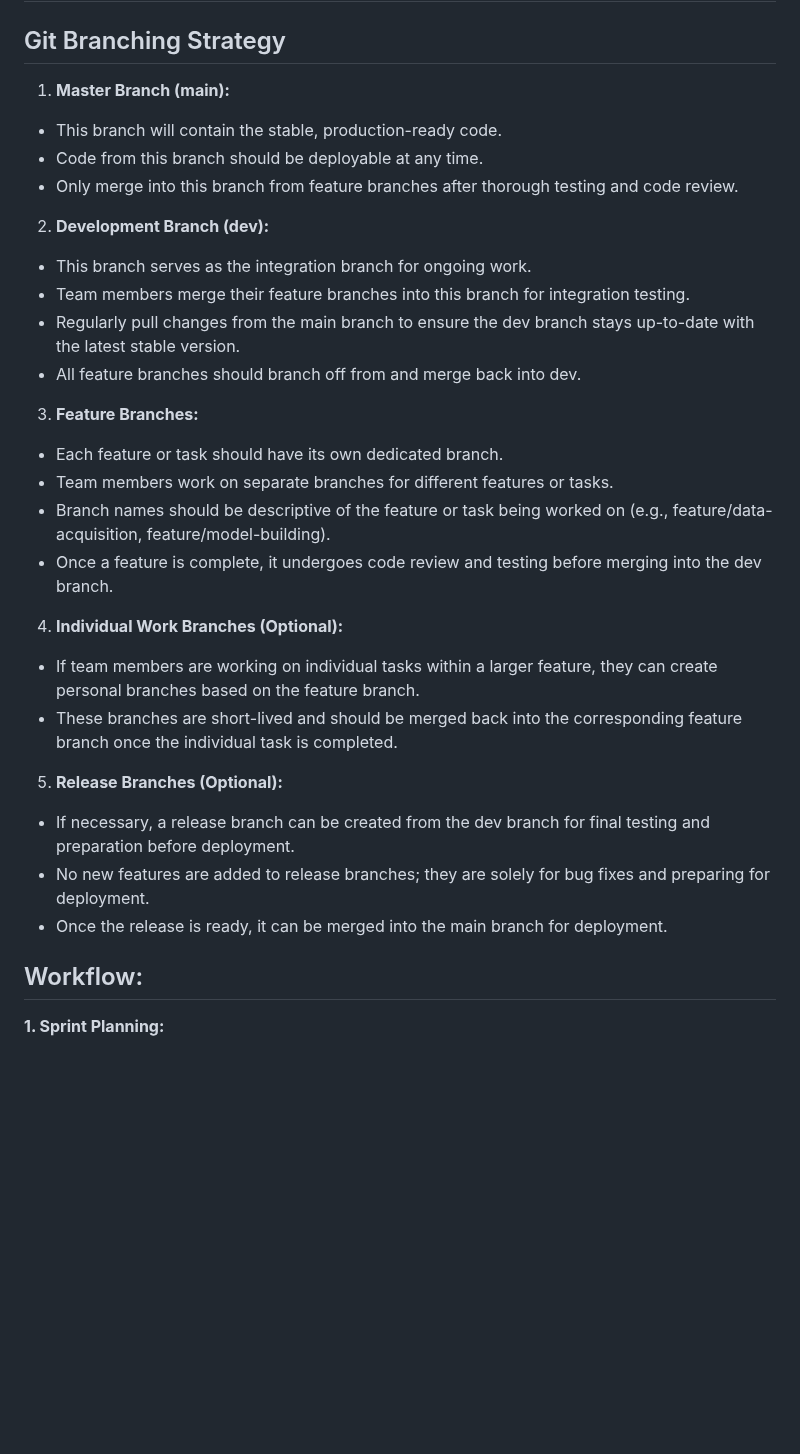
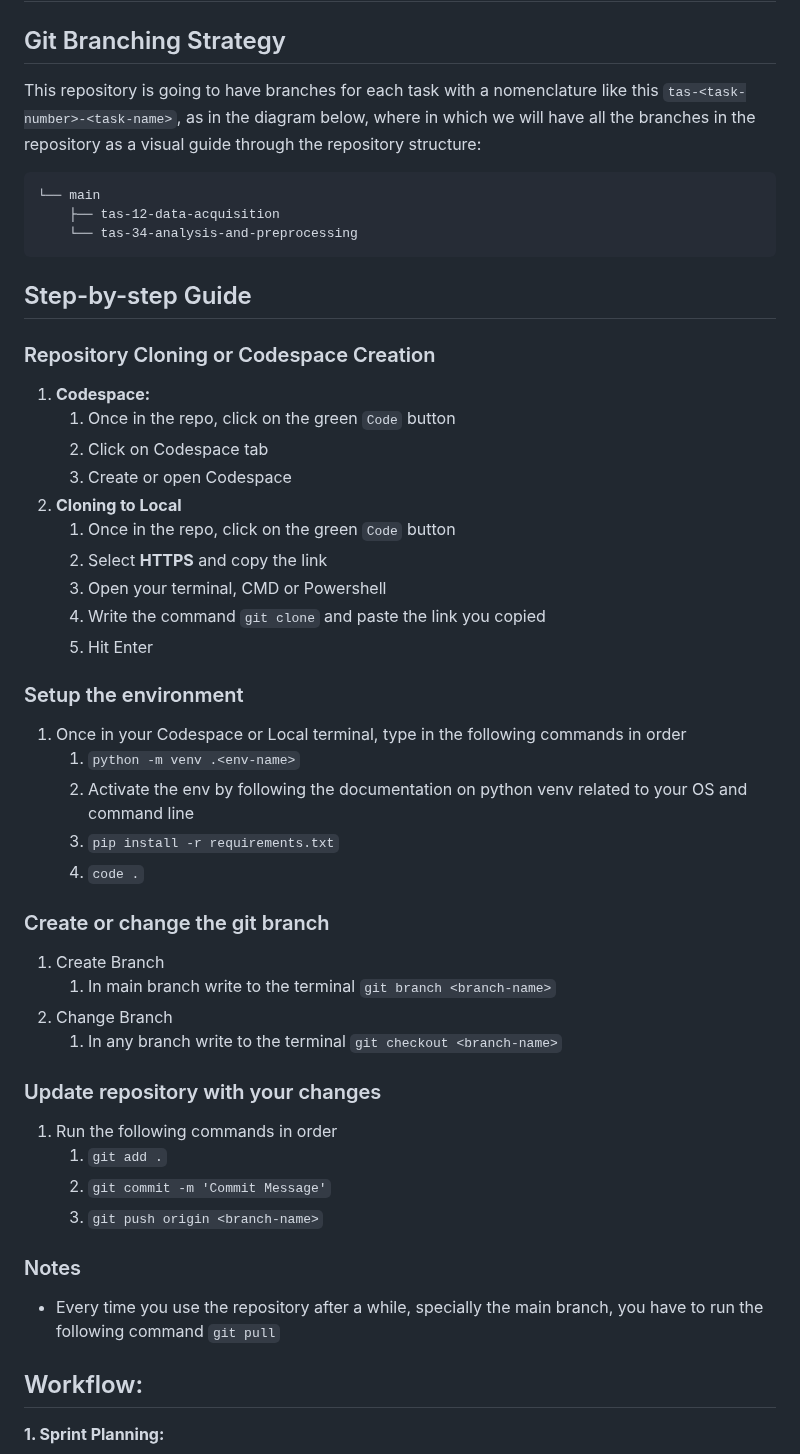
Before and after one commit to Diegomca98/final-project, a Markdown page: branching-and-workflow.md, the part around the change. GitHub-like rendering; blank space fills up the shorter version.

````diff
--- a/branching-and-workflow.md
+++ b/branching-and-workflow.md
@@ -1,36 +1,49 @@
 # Git Branch Strategy and Workflow
 
 ## Git Branching Strategy
-1. **Master Branch (main):**
+This repository is going to have branches for each task with a nomenclature like this `tas-<task-number>-<task-name>`, as in the diagram below, where in which we will have all the branches in the repository as a visual guide through the repository structure:
 
-* This branch will contain the stable, production-ready code.
-* Code from this branch should be deployable at any time.
-* Only merge into this branch from feature branches after thorough testing and code review.
+```
+└── main
+    ├── tas-12-data-acquisition
+    └── tas-34-analysis-and-preprocessing
+```
 
-2. **Development Branch (dev):**
+## Step-by-step Guide
 
-* This branch serves as the integration branch for ongoing work.
-* Team members merge their feature branches into this branch for integration testing.
-* Regularly pull changes from the main branch to ensure the dev branch stays up-to-date with the latest stable version.
-* All feature branches should branch off from and merge back into dev.
+### Repository Cloning or Codespace Creation
+1. **Codespace:**
+   1. Once in the repo, click on the green `Code` button
+   2. Click on Codespace tab
+   3. Create or open Codespace
+2. **Cloning to Local**
+   1. Once in the repo, click on the green `Code` button
+   2. Select **HTTPS** and copy the link
+   3. Open your terminal, CMD or Powershell
+   4. Write the command `git clone` and paste the link you copied
+   5. Hit Enter
 
-3. **Feature Branches:**
+### Setup the environment
+1. Once in your Codespace or Local terminal, type in the following commands in order
+   1. `python -m venv .<env-name>`
+   2. Activate the env by following the documentation on python venv related to your OS and command line
+   3. `pip install -r requirements.txt`
+   4. `code .`
 
-* Each feature or task should have its own dedicated branch.
-* Team members work on separate branches for different features or tasks.
-* Branch names should be descriptive of the feature or task being worked on (e.g., feature/data-acquisition, feature/model-building).
-* Once a feature is complete, it undergoes code review and testing before merging into the dev branch.
+### Create or change the git branch
+1. Create Branch
+   1. In main branch write to the terminal `git branch <branch-name>`
+2. Change Branch
+   1. In any branch write to the terminal `git checkout <branch-name>`
 
-4. **Individual Work Branches (Optional):**
+### Update repository with your changes
+1. Run the following commands in order
+   1. `git add .`
+   2. `git commit -m 'Commit Message'`
+   3. `git push origin <branch-name>`
 
-* If team members are working on individual tasks within a larger feature, they can create personal branches based on the feature branch.
-* These branches are short-lived and should be merged back into the corresponding feature branch once the individual task is completed.
-
-5. **Release Branches (Optional):**
-
-* If necessary, a release branch can be created from the dev branch for final testing and preparation before deployment.
-* No new features are added to release branches; they are solely for bug fixes and preparing for deployment.
-* Once the release is ready, it can be merged into the main branch for deployment.
+### Notes
+* Every time you use the repository after a while, specially the main branch, you have to run the following command `git pull`
 
 ## Workflow:
 
````
Also changed, not shown: branching-and-workflow.es.md (+41 -21 lines).
